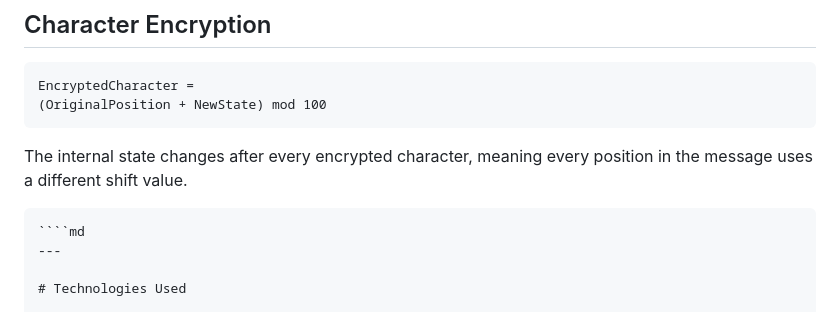
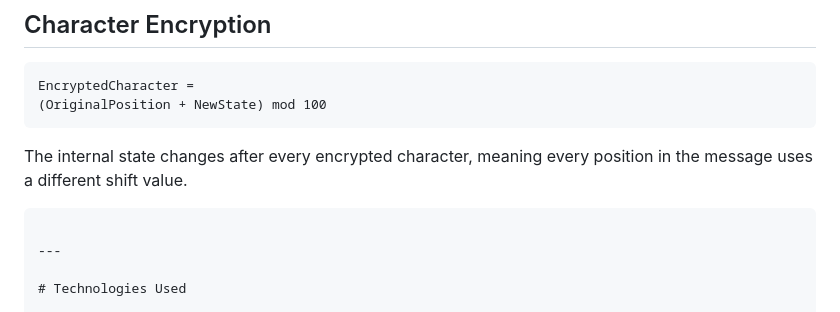
Before and after one commit to Glowstone91/glowstoneCipher, a Markdown page: README-EN.md, the part around the change. Rendered like a GitHub page.

`````diff
--- a/README-EN.md
+++ b/README-EN.md
@@ -279,7 +279,7 @@ EncryptedCharacter =
 
 The internal state changes after every encrypted character, meaning every position in the message uses a different shift value.
 ````
-````md
+
 ---
 
 # Technologies Used
`````
